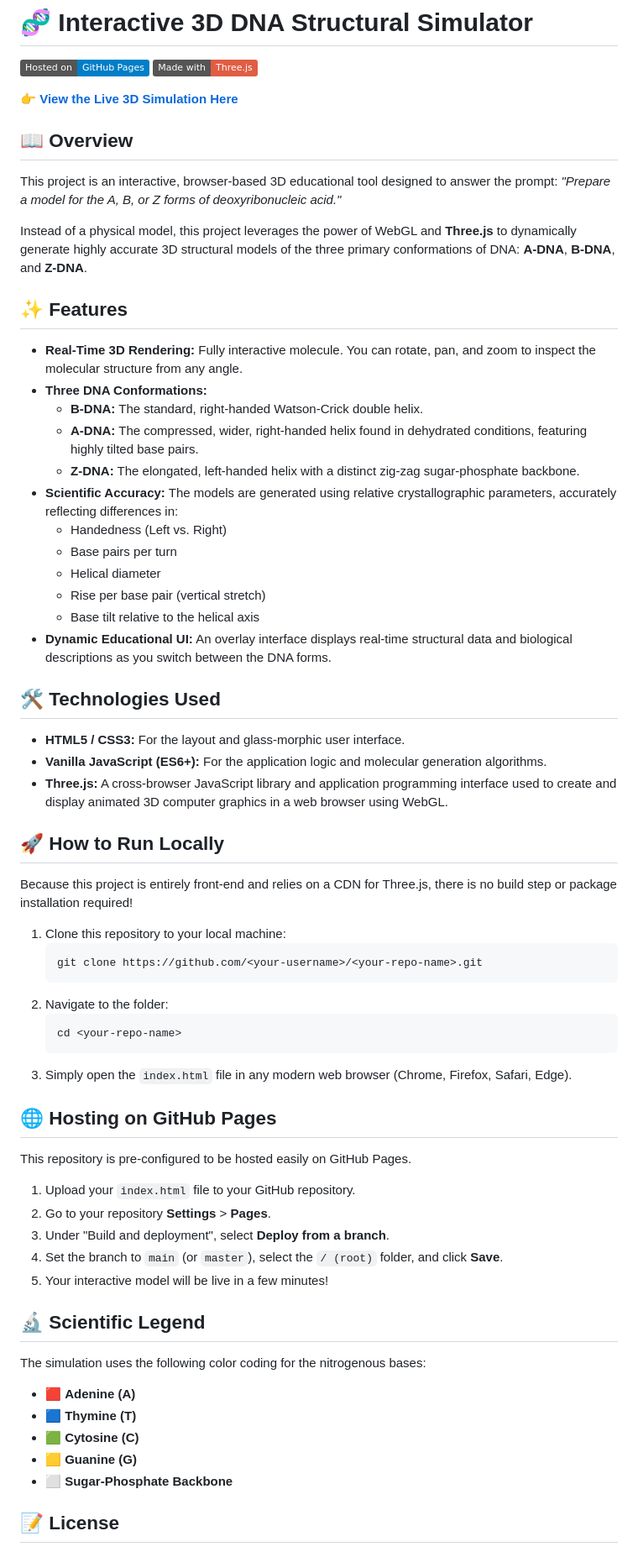
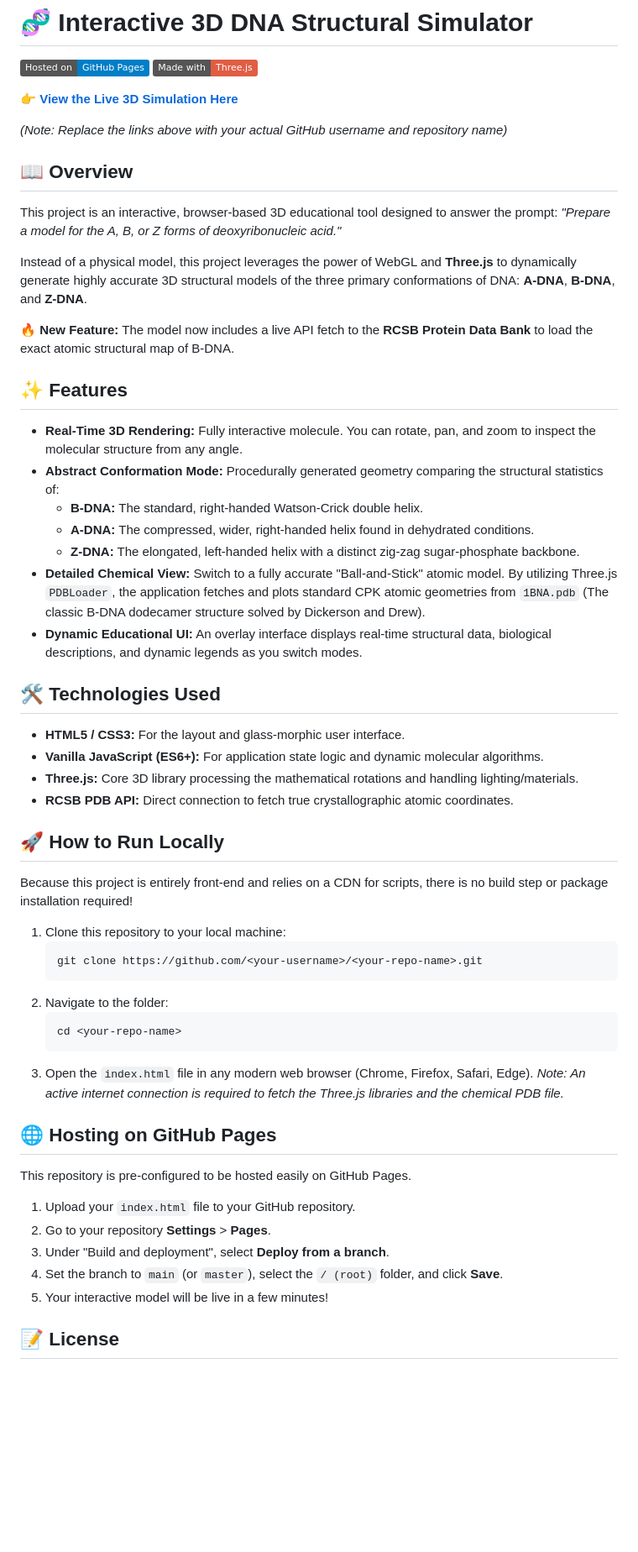
Before and after one commit to Aishwarya-926/dna-model, a Markdown page: README.md, the part around one of its changes. Shown at 84% size. Rendered like a GitHub page; badges without logos; blank space fills up the shorter version.

````diff
--- a/README.md
+++ b/README.md
@@ -7,32 +7,30 @@
 
-
+*(Note: Replace the links above with your actual GitHub username and repository name)*
 
 ## 📖 Overview
 This project is an interactive, browser-based 3D educational tool designed to answer the prompt: *"Prepare a model for the A, B, or Z forms of deoxyribonucleic acid."*
 
 Instead of a physical model, this project leverages the power of WebGL and **Three.js** to dynamically generate highly accurate 3D structural models of the three primary conformations of DNA: **A-DNA**, **B-DNA**, and **Z-DNA**.
 
+**🔥 New Feature:** The model now includes a live API fetch to the **RCSB Protein Data Bank** to load the exact atomic structural map of B-DNA.
+
 ## ✨ Features
 * **Real-Time 3D Rendering:** Fully interactive molecule. You can rotate, pan, and zoom to inspect the molecular structure from any angle.
-* **Three DNA Conformations:**
+* **Abstract Conformation Mode:** Procedurally generated geometry comparing the structural statistics of:
   * **B-DNA:** The standard, right-handed Watson-Crick double helix.
-  * **A-DNA:** The compressed, wider, right-handed helix found in dehydrated conditions, featuring highly tilted base pairs.
+  * **A-DNA:** The compressed, wider, right-handed helix found in dehydrated conditions.
   * **Z-DNA:** The elongated, left-handed helix with a distinct zig-zag sugar-phosphate backbone.
-* **Scientific Accuracy:** The models are generated using relative crystallographic parameters, accurately reflecting differences in:
-  * Handedness (Left vs. Right)
-  * Base pairs per turn
-  * Helical diameter
-  * Rise per base pair (vertical stretch)
-  * Base tilt relative to the helical axis
-* **Dynamic Educational UI:** An overlay interface displays real-time structural data and biological descriptions as you switch between the DNA forms.
+* **Detailed Chemical View:** Switch to a fully accurate "Ball-and-Stick" atomic model. By utilizing Three.js `PDBLoader`, the application fetches and plots standard CPK atomic geometries from `1BNA.pdb` (The classic B-DNA dodecamer structure solved by Dickerson and Drew).
+* **Dynamic Educational UI:** An overlay interface displays real-time structural data, biological descriptions, and dynamic legends as you switch modes.
 
 ## 🛠️ Technologies Used
 * **HTML5 / CSS3:** For the layout and glass-morphic user interface.
-* **Vanilla JavaScript (ES6+):** For the application logic and molecular generation algorithms.
-* **Three.js:** A cross-browser JavaScript library and application programming interface used to create and display animated 3D computer graphics in a web browser using WebGL.
+* **Vanilla JavaScript (ES6+):** For application state logic and dynamic molecular algorithms.
+* **Three.js:** Core 3D library processing the mathematical rotations and handling lighting/materials.
+* **RCSB PDB API:** Direct connection to fetch true crystallographic atomic coordinates.
 
 ## 🚀 How to Run Locally
-Because this project is entirely front-end and relies on a CDN for Three.js, there is no build step or package installation required!
+Because this project is entirely front-end and relies on a CDN for scripts, there is no build step or package installation required!
 
 1. Clone this repository to your local machine:
    ```bash
@@ -42,7 +40,7 @@ Because this project is entirely front-end and relies on a CDN for Three.js, the
    ```bash
    cd <your-repo-name>
    ```
-3. Simply open the `index.html` file in any modern web browser (Chrome, Firefox, Safari, Edge).
+3. Open the `index.html` file in any modern web browser (Chrome, Firefox, Safari, Edge). *Note: An active internet connection is required to fetch the Three.js libraries and the chemical PDB file.*
 
 ## 🌐 Hosting on GitHub Pages
 This repository is pre-configured to be hosted easily on GitHub Pages.
@@ -52,13 +50,5 @@ This repository is pre-configured to be hosted easily on GitHub Pages.
 4. Set the branch to `main` (or `master`), select the `/ (root)` folder, and click **Save**.
 5. Your interactive model will be live in a few minutes!
 
-## 🔬 Scientific Legend
-The simulation uses the following color coding for the nitrogenous bases:
-* 🟥 **Adenine (A)**
-* 🟦 **Thymine (T)**
-* 🟩 **Cytosine (C)**
-* 🟨 **Guanine (G)**
-* ⬜ **Sugar-Phosphate Backbone**
-
 ## 📝 License
 This project is open-source and available under the MIT License. Feel free to use, modify, and distribute it for educational purposes.
````
Also changed, not shown: other parts of README.md (+1 -1 lines).
